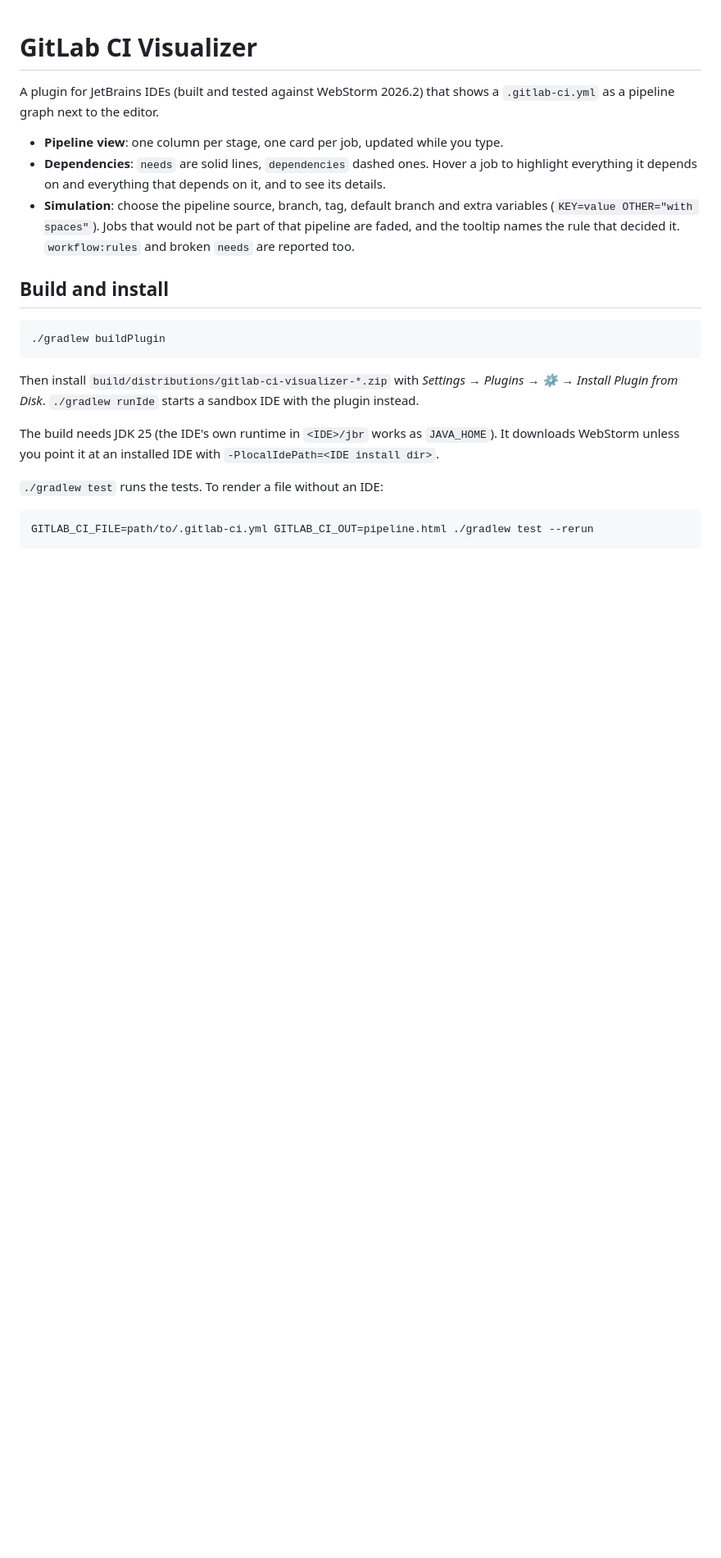
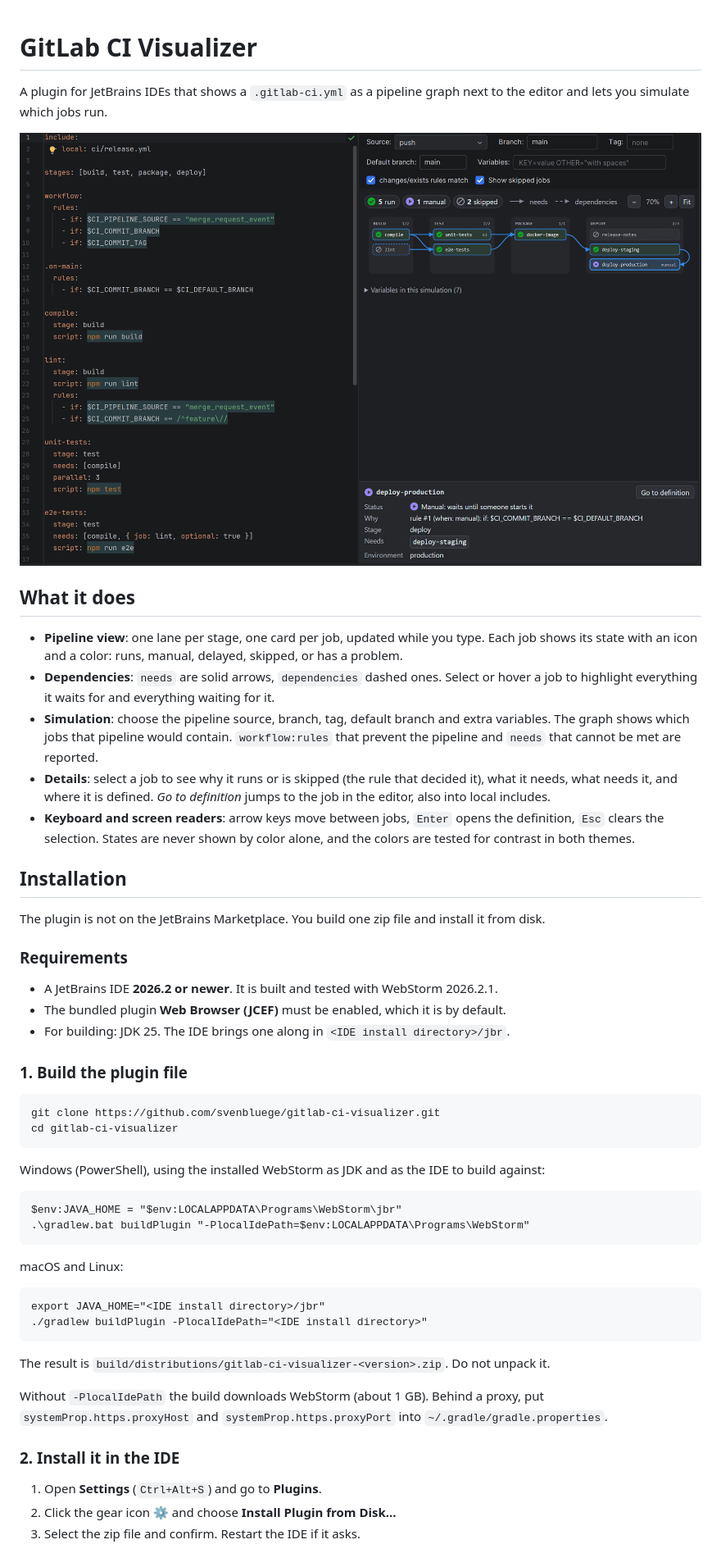
Before and after one commit to svenbluege/gitlab-ci-visualizer, a Markdown page: README.md, the part around one of its changes. Shown at 82% size. GitHub-like rendering; pictures changed too: docs/screenshot.png (added); blank space fills up the shorter version.

```diff
--- a/README.md
+++ b/README.md
@@ -1,25 +1,57 @@
 # GitLab CI Visualizer
 
-A plugin for JetBrains IDEs (built and tested against WebStorm 2026.2) that shows a `.gitlab-ci.yml` as a pipeline
-graph next to the editor.
+A plugin for JetBrains IDEs that shows a `.gitlab-ci.yml` as a pipeline graph next to the editor and lets you
+simulate which jobs run.
 
-- **Pipeline view**: one column per stage, one card per job, updated while you type.
-- **Dependencies**: `needs` are solid lines, `dependencies` dashed ones. Hover a job to highlight everything it
-  depends on and everything that depends on it, and to see its details.
-- **Simulation**: choose the pipeline source, branch, tag, default branch and extra variables
-  (`KEY=value OTHER="with spaces"`). Jobs that would not be part of that pipeline are faded, and the tooltip names
-  the rule that decided it. `workflow:rules` and broken `needs` are reported too.
+![The pipeline graph next to a .gitlab-ci.yml in WebStorm](docs/screenshot.png)
 
-## Build and install
+## What it does
 
-    ./gradlew buildPlugin
+- **Pipeline view**: one lane per stage, one card per job, updated while you type. Each job shows its state with
+  an icon and a color: runs, manual, delayed, skipped, or has a problem.
+- **Dependencies**: `needs` are solid arrows, `dependencies` dashed ones. Select or hover a job to highlight
+  everything it waits for and everything waiting for it.
+- **Simulation**: choose the pipeline source, branch, tag, default branch and extra variables. The graph shows
+  which jobs that pipeline would contain. `workflow:rules` that prevent the pipeline and `needs` that cannot be
+  met are reported.
+- **Details**: select a job to see why it runs or is skipped (the rule that decided it), what it needs, what
+  needs it, and where it is defined. *Go to definition* jumps to the job in the editor, also into local includes.
+- **Keyboard and screen readers**: arrow keys move between jobs, `Enter` opens the definition, `Esc` clears the
+  selection. States are never shown by color alone, and the colors are tested for contrast in both themes.
 
-Then install `build/distributions/gitlab-ci-visualizer-*.zip` with *Settings → Plugins → ⚙ → Install Plugin from
-Disk*. `./gradlew runIde` starts a sandbox IDE with the plugin instead.
+## Installation
 
-The build needs JDK 25 (the IDE's own runtime in `<IDE>/jbr` works as `JAVA_HOME`). It downloads WebStorm unless
-you point it at an installed IDE with `-PlocalIdePath=<IDE install dir>`.
+The plugin is not on the JetBrains Marketplace. You build one zip file and install it from disk.
 
-`./gradlew test` runs the tests. To render a file without an IDE:
+### Requirements
 
-    GITLAB_CI_FILE=path/to/.gitlab-ci.yml GITLAB_CI_OUT=pipeline.html ./gradlew test --rerun
+- A JetBrains IDE **2026.2 or newer**. It is built and tested with WebStorm 2026.2.1.
+- The bundled plugin **Web Browser (JCEF)** must be enabled, which it is by default.
+- For building: JDK 25. The IDE brings one along in `<IDE install directory>/jbr`.
+
+### 1. Build the plugin file
+
+    git clone https://github.com/svenbluege/gitlab-ci-visualizer.git
+    cd gitlab-ci-visualizer
+
+Windows (PowerShell), using the installed WebStorm as JDK and as the IDE to build against:
+
+    $env:JAVA_HOME = "$env:LOCALAPPDATA\Programs\WebStorm\jbr"
+    .\gradlew.bat buildPlugin "-PlocalIdePath=$env:LOCALAPPDATA\Programs\WebStorm"
+
+macOS and Linux:
+
+    export JAVA_HOME="<IDE install directory>/jbr"
+    ./gradlew buildPlugin -PlocalIdePath="<IDE install directory>"
+
+The result is `build/distributions/gitlab-ci-visualizer-<version>.zip`. Do not unpack it.
+
+Without `-PlocalIdePath` the build downloads WebStorm (about 1 GB). Behind a proxy, put
+`systemProp.https.proxyHost` and `systemProp.https.proxyPort` into `~/.gradle/gradle.properties`.
+
+### 2. Install it in the IDE
+
+1. Open **Settings** (`Ctrl+Alt+S`) and go to **Plugins**.
+2. Click the gear icon ⚙ and choose **Install Plugin from Disk…**
+3. Select the zip file and confirm. Restart the IDE if it asks.
+
```
Also changed, not shown: other parts of README.md (+42 -1 lines), 11 other files.
